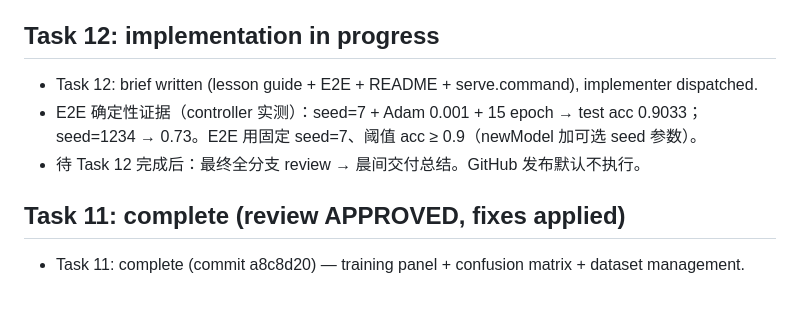
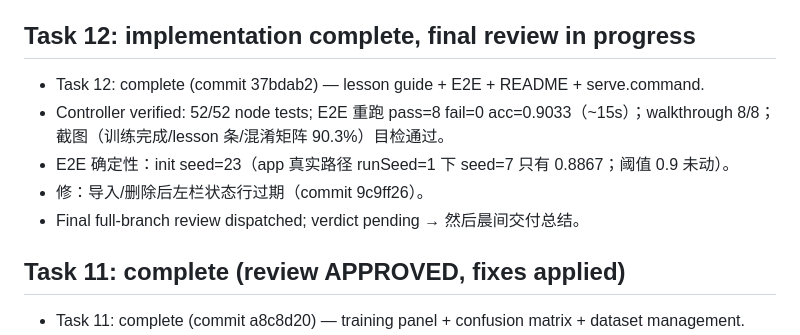
Before and after one commit to qingcaoyuyang/nn-anatomy2, a Markdown page: .sdd/progress.md, the part around the change. Rendered like a GitHub page; blank space fills up the shorter version.

Commit message:
docs: ledger Task 12 verified, final review dispatched

```diff
--- a/.sdd/progress.md
+++ b/.sdd/progress.md
@@ -32,10 +32,12 @@
 - 验证能力升级：已安装无头 Chromium（`~/workspace/tools/chrome-headless-shell-linux64/`，v154），冒烟测试通过：`showDirectoryPicker` 可用、OPFS 可用、`isSecureContext=true`（file:// 下亦然）。
 - 运行方式：静态文件 + 本地 server（secure context）；要求 Chromium 内核浏览器。
 
-## Task 12: implementation in progress
-- Task 12: brief written (lesson guide + E2E + README + serve.command), implementer dispatched.
-- E2E 确定性证据（controller 实测）：seed=7 + Adam 0.001 + 15 epoch → test acc 0.9033；seed=1234 → 0.73。E2E 用固定 seed=7、阈值 acc ≥ 0.9（newModel 加可选 seed 参数）。
-- 待 Task 12 完成后：最终全分支 review → 晨间交付总结。GitHub 发布默认不执行。
+## Task 12: implementation complete, final review in progress
+- Task 12: complete (commit 37bdab2) — lesson guide + E2E + README + serve.command.
+- Controller verified: 52/52 node tests; E2E 重跑 pass=8 fail=0 acc=0.9033（~15s）；walkthrough 8/8；截图（训练完成/lesson 条/混淆矩阵 90.3%）目检通过。
+- E2E 确定性：init seed=23（app 真实路径 runSeed=1 下 seed=7 只有 0.8867；阈值 0.9 未动）。
+- 修：导入/删除后左栏状态行过期（commit 9c9ff26）。
+- Final full-branch review dispatched; verdict pending → 然后晨间交付总结。
 
 ## Task 11: complete (review APPROVED, fixes applied)
 - Task 11: complete (commit a8c8d20) — training panel + confusion matrix + dataset management.
```
